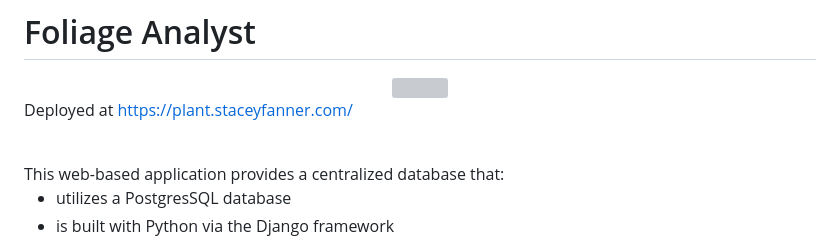
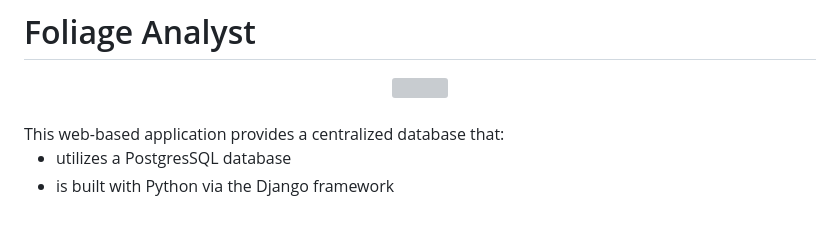
Before and after one commit to staceyjf/foliageanalyst, a Markdown page: README.md, the part around the change. GitHub-like rendering; blank space fills up the shorter version; grey boxes are pictures that could not be loaded.

```diff
--- a/README.md
+++ b/README.md
@@ -5,8 +5,6 @@
   <img src="./main_app/static/images/homepage.png" width="700" height="400">
 
 </div>
-
-Deployed at https://plant.staceyfanner.com/
 
 <div align="center">
 
```
